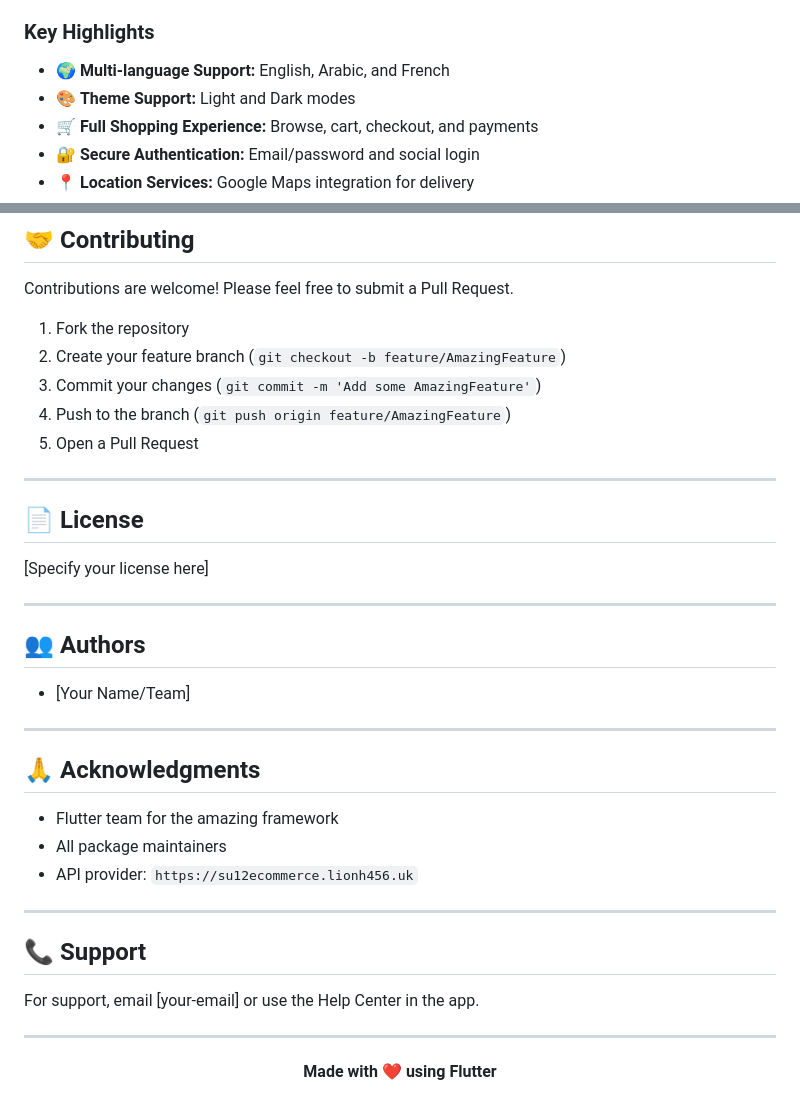
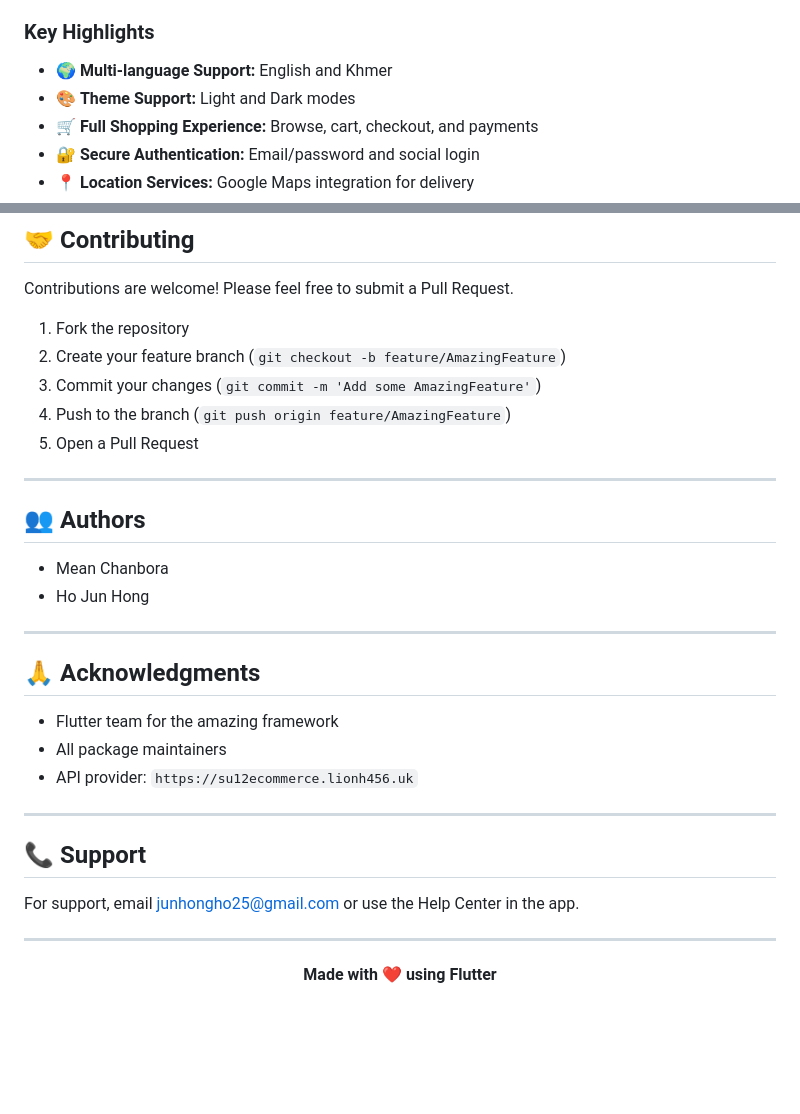
Before and after one commit to LIONH456/E-Commerce-Mobile-App-SU2, a Markdown page: README.md, 2 parts joined by grey strips. Rendered like a GitHub page; blank space fills up the shorter version.

Commit message:
small changes on README.md

```diff
--- a/README.md
+++ b/README.md
@@ -19,7 +19,7 @@ A comprehensive, feature-rich e-commerce mobile application built with Flutter.
 **Shopapay** is a modern e-commerce mobile application that provides a complete shopping experience. The app features product browsing, shopping cart management, user authentication, payment processing, and much more. Built with Flutter for cross-platform compatibility (Android, iOS, Web, Desktop).
 
 ### Key Highlights
-- 🌍 **Multi-language Support:** English, Arabic, and French
+- 🌍 **Multi-language Support:** English and Khmer
 - 🎨 **Theme Support:** Light and Dark modes
 - 🛒 **Full Shopping Experience:** Browse, cart, checkout, and payments
 - 🔐 **Secure Authentication:** Email/password and social login
@@ -225,17 +225,13 @@ Contributions are welcome! Please feel free to submit a Pull Request.
 4. Push to the branch (`git push origin feature/AmazingFeature`)
 5. Open a Pull Request
 
----
-
-## 📄 License
-
-[Specify your license here]
 
 ---
 
 ## 👥 Authors
 
-- [Your Name/Team]
+- Mean Chanbora
+- Ho Jun Hong
 
 ---
 
@@ -249,7 +245,7 @@ Contributions are welcome! Please feel free to submit a Pull Request.
 
 ## 📞 Support
 
-For support, email [your-email] or use the Help Center in the app.
+For support, email junhongho25@gmail.com or use the Help Center in the app.
 
 ---
 
```
